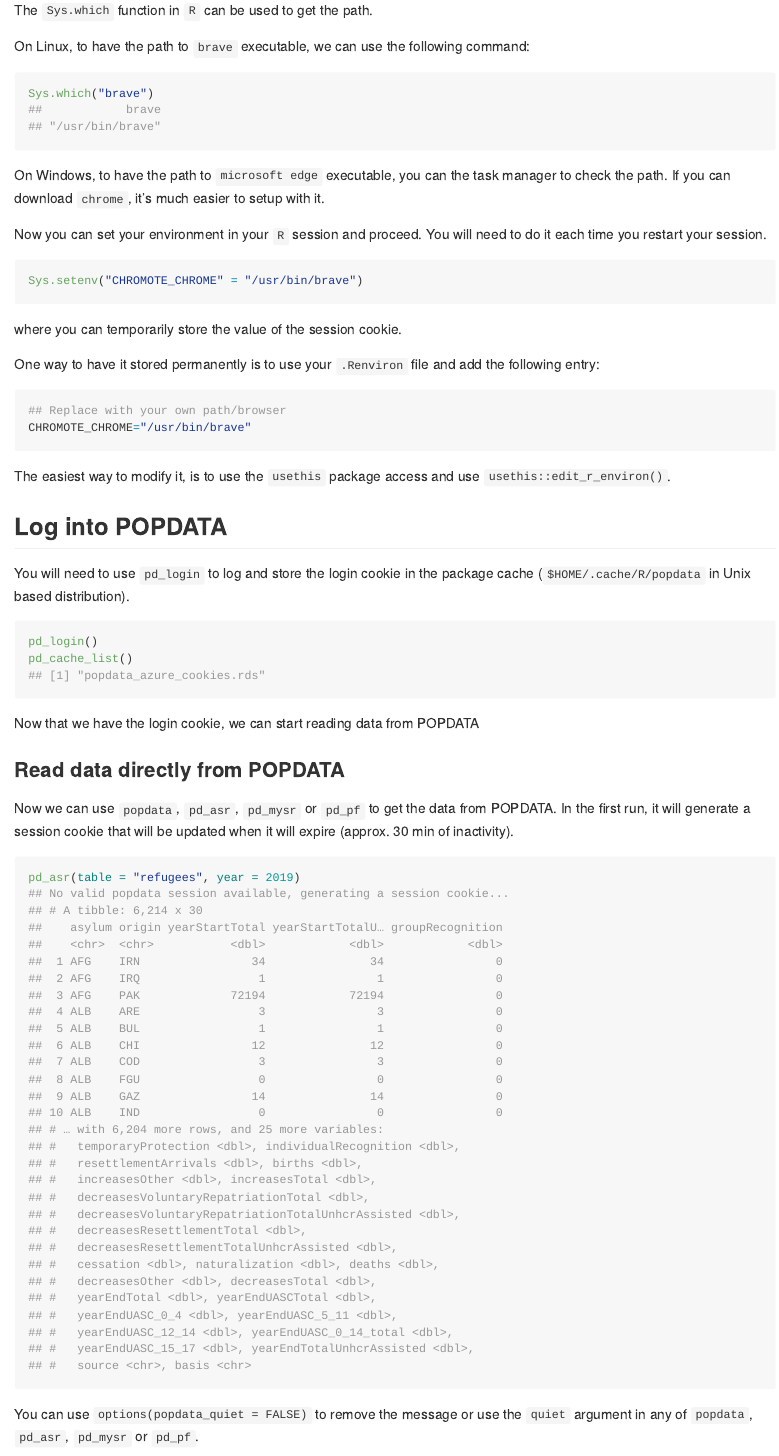
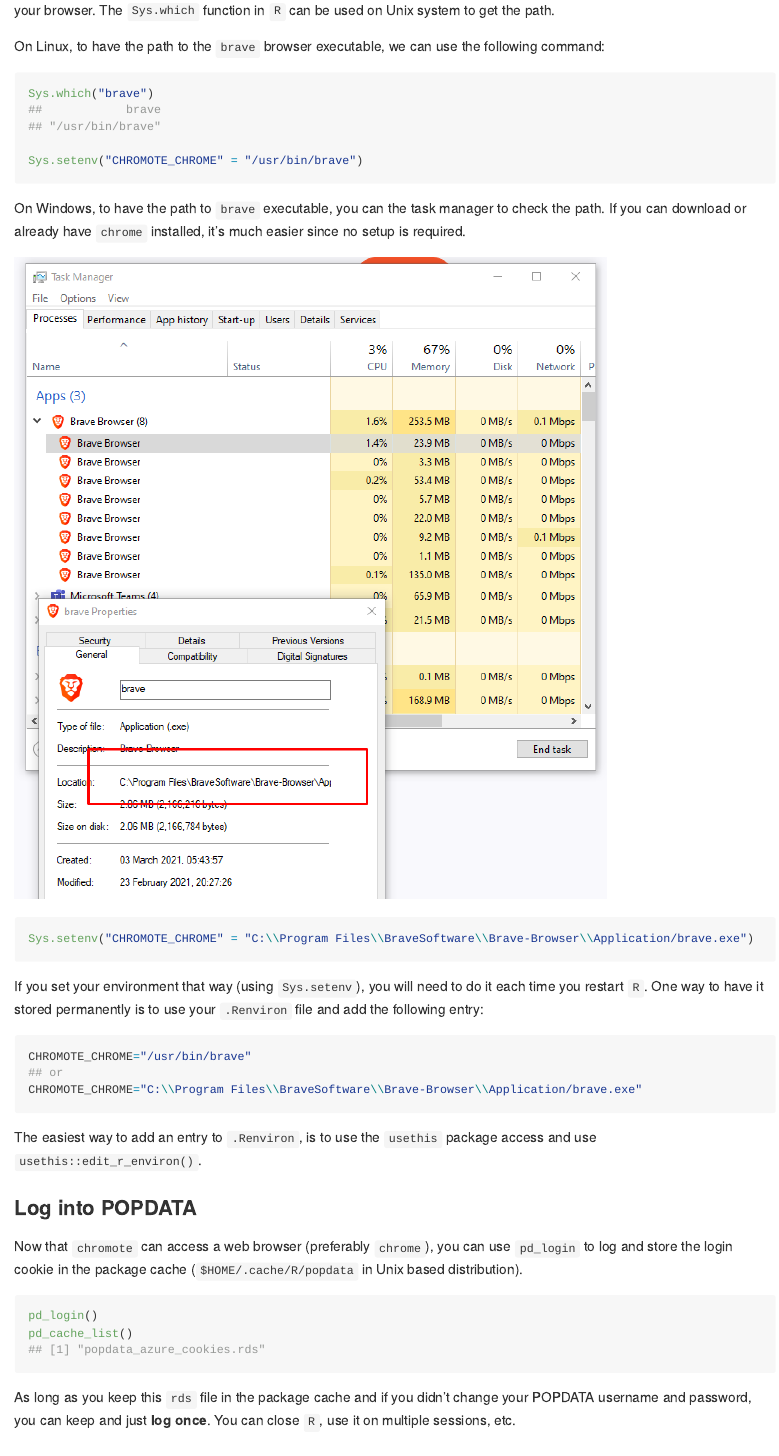
Before and after one commit to PopulationStatistics/popdata, an R Markdown document (README.Rmd): the page in a window 1100 px wide, from 820 px down. The pictures show the output file README.md that the author committed with the source, drawn offline in the style of GitHub.

Commit message:
Add screenshot to find executable

````diff
--- a/README.Rmd
+++ b/README.Rmd
@@ -49,35 +49,36 @@
 
-You can specify which browser to use by setting the `CHROMOTE_CHROME` variable to the path of the executable of your browser. The `Sys.which` function in `R` can be used to get the path.
+You can specify which browser to use by setting the `CHROMOTE_CHROME` environment variable to the path of the executable of your browser. The `Sys.which` function in `R` can be used on Unix system to get the path.
 
-On Linux, to have the path to `brave` executable, we can use the following command:
+On Linux, to have the path to the `brave` browser executable, we can use the following command:
 
 ```{r, eval = FALSE}
 Sys.which("brave")
 ##            brave
 ## "/usr/bin/brave"
-```
 
-On Windows, to have the path to `microsoft edge` executable, you can the task manager to check the path. If you can download `chrome`, it's much easier to setup with it.
-
-Now you can set your environment in your `R` session and proceed. You will need to do it each time you restart your session.
-
-```{r, eval = FALSE}
 Sys.setenv("CHROMOTE_CHROME" = "/usr/bin/brave")
 ```
 
-where you can temporarily store the value of the session cookie.
+On Windows, to have the path to `brave` executable, you can the task manager to check the path. If you can download or already have `chrome` installed, it's much easier since no setup is required.
 
-One way to have it stored permanently is to use your `.Renviron` file and add  the following entry:
+![brave_exe_img](./inst/img/brave_exe.png)
 
 ```{r, eval = FALSE}
-## Replace with your own path/browser
-CHROMOTE_CHROME="/usr/bin/brave"
+Sys.setenv("CHROMOTE_CHROME" = "C:\\Program Files\\BraveSoftware\\Brave-Browser\\Application/brave.exe")
 ```
 
-The easiest way to modify it, is to use the `usethis` package access and use  `usethis::edit_r_environ()`.
+If you set your environment that way (using `Sys.setenv`), you will need to do it each time you restart `R`. One way to have it stored permanently is to use your `.Renviron` file and add the following entry:
 
-## Log into POPDATA
-You will need to use `pd_login` to log and store the login cookie in the package cache (`$HOME/.cache/R/popdata` in Unix based distribution).
+```{r, eval = FALSE}
+CHROMOTE_CHROME="/usr/bin/brave"
+## or
+CHROMOTE_CHROME="C:\\Program Files\\BraveSoftware\\Brave-Browser\\Application/brave.exe"
+```
+
+The easiest way to add an entry to `.Renviron`, is to use the `usethis` package access and use `usethis::edit_r_environ()`.
+
+### Log into POPDATA
+Now that `chromote` can access a web browser (preferably `chrome`), you can use `pd_login` to log and store the login cookie in the package cache (`$HOME/.cache/R/popdata` in Unix based distribution).
 
 ```{r, eval = FALSE}
 pd_login()
@@ -85,9 +86,9 @@
 ## [1] "popdata_azure_cookies.rds"
 ```
 
-Now that we have the login cookie, we can start reading data from POPDATA
+As long as you keep this `rds` file in the package cache and if you didn't change your POPDATA username and password, you can keep and just __log once__. You can close `R`, use it on multiple sessions, etc.
 
-### Read data directly from POPDATA
+###  Read data directly from POPDATA
 Now we can use `popdata`, `pd_asr`, `pd_mysr` or `pd_pf` to get the data from POPDATA. In the first run, it will generate a session cookie that will be updated when it will expire (approx. 30 min of inactivity).
 
 ```{r, eval = FALSE}
````
Also changed, not shown: README.md, inst/img/brave_exe.png (added), README.Rmd (3 more changed lines).
